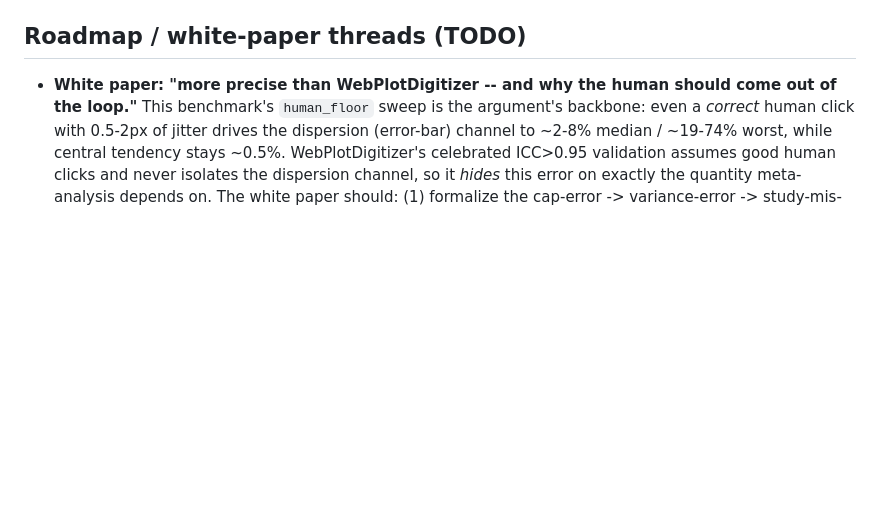
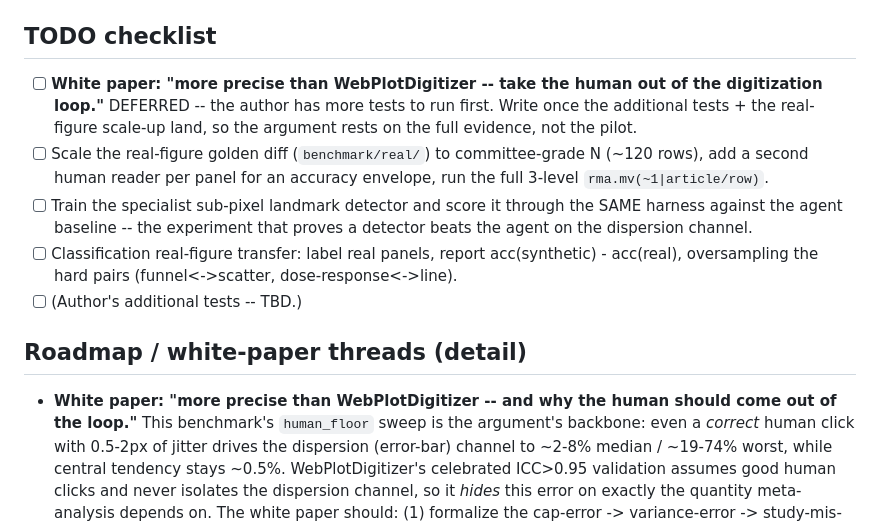
Before and after one commit to gregfitzgerald/figure-extractor, a Markdown page: benchmark/README.md, the part around the change. Drawn GitHub-style; blank space fills up the shorter version.

Commit message:
docs(benchmark): mark white paper as a deferred TODO + add TODO checklist
Author has more tests to run before the white paper; track it (and the scale-up,
detector-training, panel-detector, and classification-transfer threads) as an
explicit checklist so the paper rests on the full evidence, not the pilot.

```diff
--- a/benchmark/README.md
+++ b/benchmark/README.md
@@ -206,7 +206,20 @@ for. The harness scores that detector against R exactly as it scores the floors
   `VISION-MODEL-METHODOLOGY.md` §7: **agent-driven digitization + a human dispersion gate now;
   the specialist detector when the real-figure gap is measured, not assumed.**
 
-## Roadmap / white-paper threads (TODO)
+## TODO checklist
+
+- [ ] **White paper: "more precise than WebPlotDigitizer -- take the human out of the digitization
+      loop."** DEFERRED -- the author has more tests to run first. Write once the additional tests +
+      the real-figure scale-up land, so the argument rests on the full evidence, not the pilot.
+- [ ] Scale the real-figure golden diff (`benchmark/real/`) to committee-grade N (~120 rows), add a
+      second human reader per panel for an accuracy envelope, run the full 3-level `rma.mv(~1|article/row)`.
+- [ ] Train the specialist sub-pixel landmark detector and score it through the SAME harness against
+      the agent baseline -- the experiment that proves a detector beats the agent on the dispersion channel.
+- [ ] Classification real-figure transfer: label real panels, report acc(synthetic) - acc(real),
+      oversampling the hard pairs (funnel<->scatter, dose-response<->line).
+- [ ] (Author's additional tests -- TBD.)
+
+## Roadmap / white-paper threads (detail)
 
 - **White paper: "more precise than WebPlotDigitizer -- and why the human should come out of the
   loop."** This benchmark's `human_floor` sweep is the argument's backbone: even a *correct* human
```
